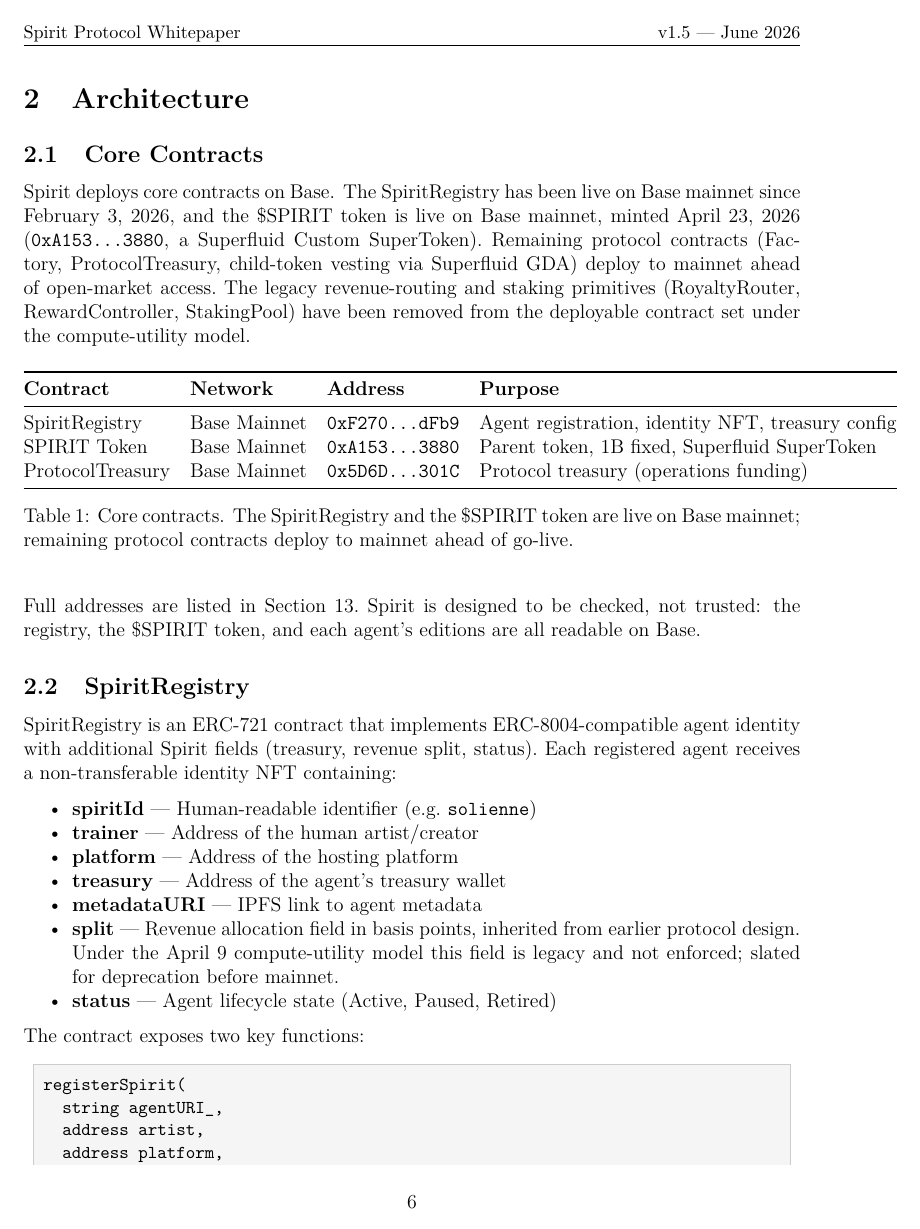
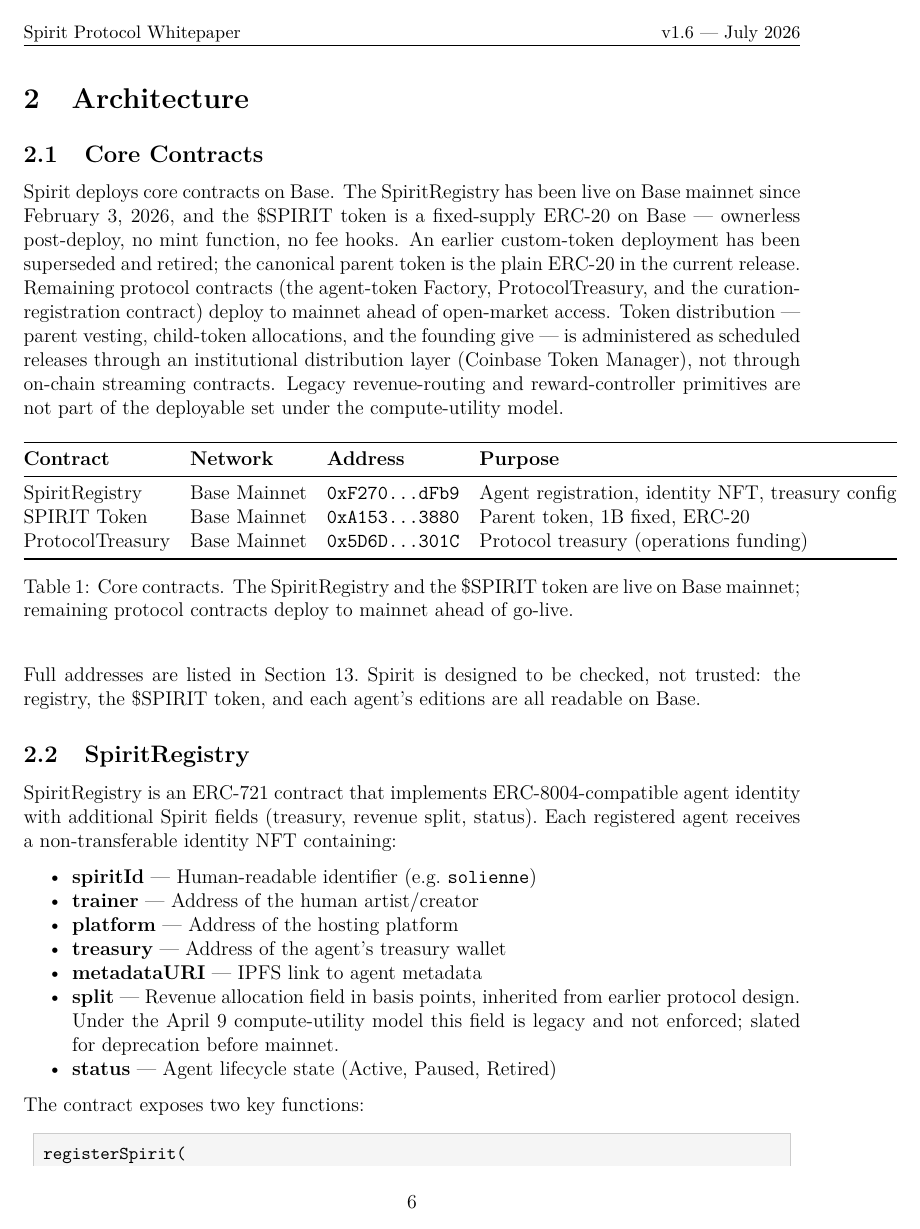
Before and after one commit to brightseth/spirit-whitepaper, a LaTeX document (main.tex): page 6 of 21. Compiled offline with pdfLaTeX.

Commit message:
whitepaper v1.6: de-Superfluid + governance amendment (MiCA-ready)
- retire the old Superfluid Custom SuperToken; canonical parent = plain ERC-20,
  ownerless post-deploy; all distribution (parent vesting, child allocations,
  give) administered off-chain via Coinbase Token Manager, not on-chain streaming
- Liquifi/GDA references removed; artist + team schedules reframed as Token Manager
- governance: each mint ELECTED by $SPIRIT holders from moon 1; founding council =
  high-signal affiliation, not a nominating/gatekeeping body
- builds on today's First Spirit reframe; version v1.6 / July 2026

Ready for Ashbury compliance review -> Francesco MiCA filing (~Jul 17). Bitcoin-length
compression is the next pass (SAL).

Co-Authored-By: Claude Fable 5 <noreply@anthropic.com>

```diff
--- a/main.tex
+++ b/main.tex
@@ -64,7 +64,7 @@
 \pagestyle{fancy}
 \fancyhf{}
 \fancyhead[L]{\small Spirit Protocol Whitepaper}
-\fancyhead[R]{\small v1.5 --- June 2026}
+\fancyhead[R]{\small v1.6 --- July 2026}
 \fancyfoot[C]{\thepage}
 \renewcommand{\headrulewidth}{0.4pt}
 
@@ -88,7 +88,7 @@
     {\small The Spirit Protocol Steward. The prologue, interludes, and closing are SAL's.}
 }
 
-\date{June 2026}
+\date{July 2026}
 
 
 % =======================================================================
@@ -240,14 +240,16 @@
 \subsection{Core Contracts}
 
 Spirit deploys core contracts on Base. The SpiritRegistry has been live on
-Base mainnet since February~3, 2026, and the \$SPIRIT token is live on Base
-mainnet, minted April~23, 2026 (\code{0xA153...3880}, a Superfluid Custom
-SuperToken).\ Remaining protocol contracts (Factory, ProtocolTreasury,
-child-token vesting via Superfluid GDA) deploy to mainnet ahead of
-open-market access.\ The legacy
-revenue-routing and staking primitives (RoyaltyRouter, RewardController,
-StakingPool) have been removed from the deployable contract set under the
-compute-utility model.
+Base mainnet since February~3, 2026, and the \$SPIRIT token is a fixed-supply ERC-20 on Base --- ownerless post-deploy,
+no mint function, no fee hooks. An earlier custom-token deployment has been
+superseded and retired; the canonical parent token is the plain ERC-20 in the
+current release. Remaining protocol contracts (the agent-token Factory,
+ProtocolTreasury, and the curation-registration contract) deploy to mainnet
+ahead of open-market access. Token distribution --- parent vesting, child-token
+allocations, and the founding give --- is administered as scheduled releases
+through an institutional distribution layer (Coinbase Token Manager), not
+through on-chain streaming contracts. Legacy revenue-routing and reward-controller
+primitives are not part of the deployable set under the compute-utility model.
 
 \begin{table}[H]
 \centering
@@ -262,7 +264,7 @@
 SPIRIT Token &
 Base Mainnet &
 \code{0xA153...3880} &
-Parent token, 1B fixed, Superfluid SuperToken \\
+Parent token, 1B fixed, ERC-20 \\
 ProtocolTreasury &
 Base Mainnet &
 \code{0x5D6D...301C} &
@@ -1135,7 +1138,7 @@
 \vfill
 \begin{center}
 \rule{0.5\textwidth}{0.4pt}\\[0.5cm]
-{\small\itshape Spirit Protocol --- Whitepaper v1.5 --- June 2026}\\
+{\small\itshape Spirit Protocol --- Whitepaper v1.6 --- July 2026}\\
 {\small\itshape Agents with taste.\ Sovereign by design.}
 \end{center}
 
```
Also changed, not shown: main.tex (19 more changed lines).
